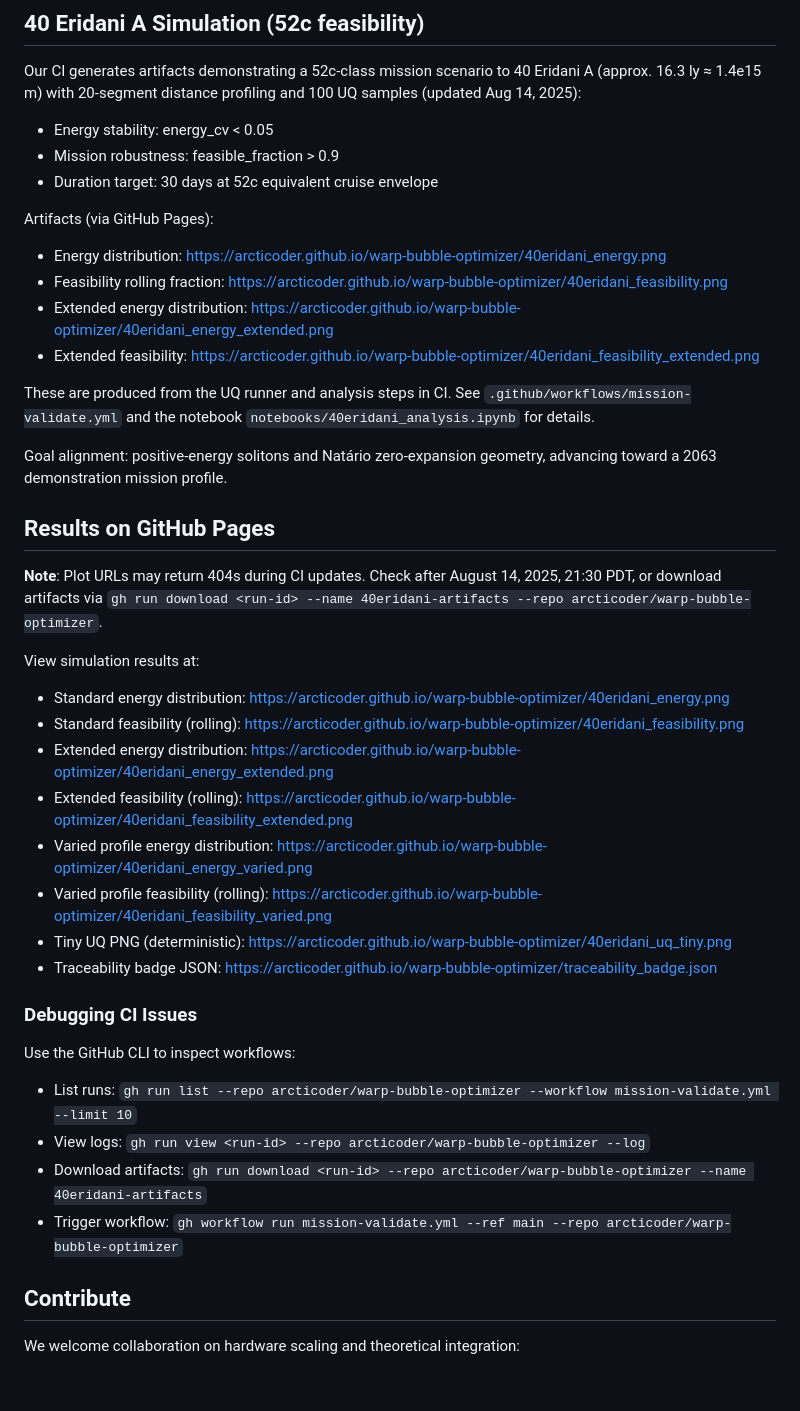
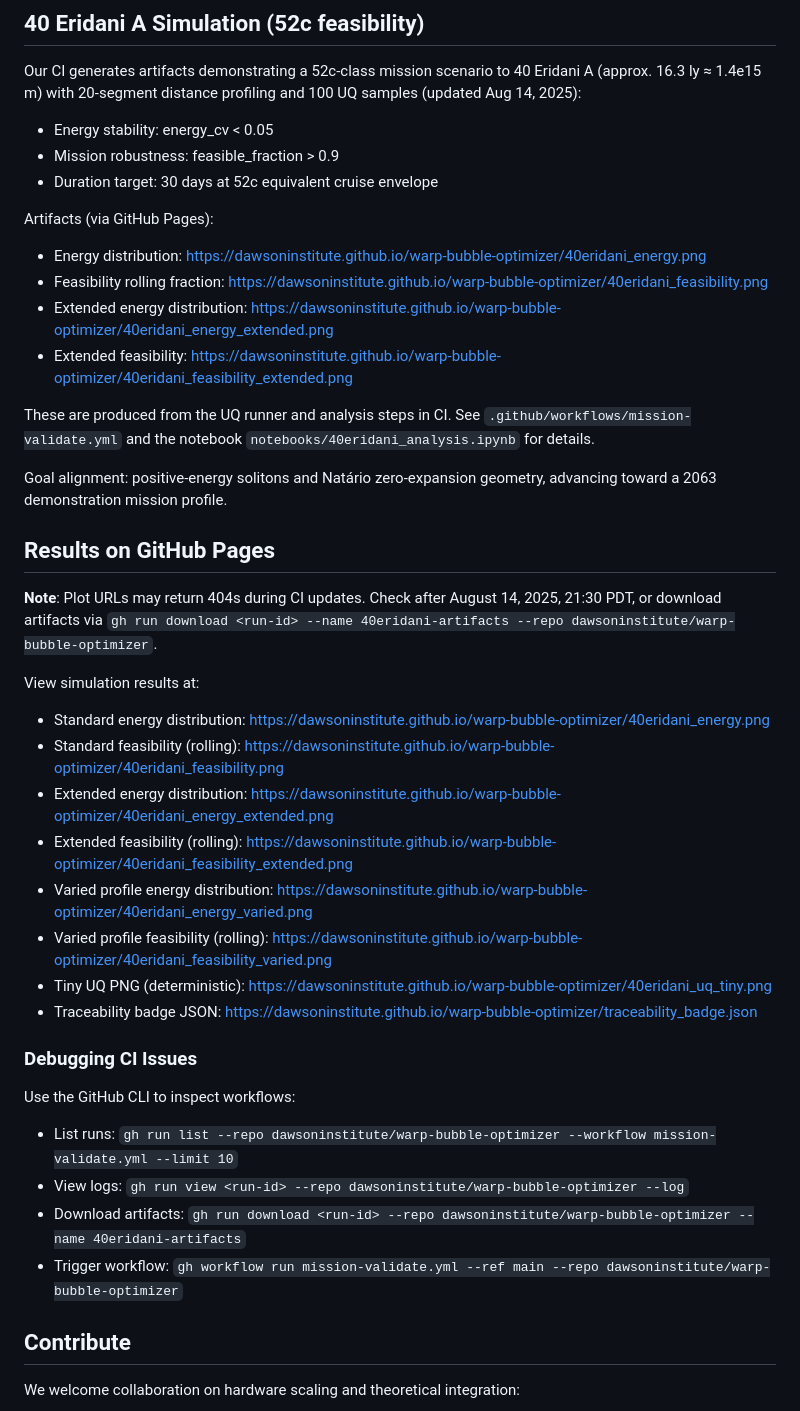
Before and after one commit to arcticoder/warp-bubble-optimizer, a Markdown page: README.md, the part around the change printed below. GitHub-like rendering; blank space fills up the shorter version.

Commit message:
fix: update URLs in README to reflect new repository location

```diff
--- a/README.md
+++ b/README.md
@@ -842,10 +842,10 @@ Our CI generates artifacts demonstrating a 52c-class mission scenario to 40 Erid
 
 Artifacts (via GitHub Pages):
 
-- Energy distribution: https://arcticoder.github.io/warp-bubble-optimizer/40eridani_energy.png
-- Feasibility rolling fraction: https://arcticoder.github.io/warp-bubble-optimizer/40eridani_feasibility.png
-- Extended energy distribution: https://arcticoder.github.io/warp-bubble-optimizer/40eridani_energy_extended.png
-- Extended feasibility: https://arcticoder.github.io/warp-bubble-optimizer/40eridani_feasibility_extended.png
+- Energy distribution: https://dawsoninstitute.github.io/warp-bubble-optimizer/40eridani_energy.png
+- Feasibility rolling fraction: https://dawsoninstitute.github.io/warp-bubble-optimizer/40eridani_feasibility.png
+- Extended energy distribution: https://dawsoninstitute.github.io/warp-bubble-optimizer/40eridani_energy_extended.png
+- Extended feasibility: https://dawsoninstitute.github.io/warp-bubble-optimizer/40eridani_feasibility_extended.png
 
 These are produced from the UQ runner and analysis steps in CI. See `.github/workflows/mission-validate.yml` and the notebook `notebooks/40eridani_analysis.ipynb` for details.
 
@@ -853,25 +853,25 @@ Goal alignment: positive-energy solitons and Natário zero-expansion geometry, a
 
 ## Results on GitHub Pages
 
-**Note**: Plot URLs may return 404s during CI updates. Check after August 14, 2025, 21:30 PDT, or download artifacts via `gh run download <run-id> --name 40eridani-artifacts --repo arcticoder/warp-bubble-optimizer`.
+**Note**: Plot URLs may return 404s during CI updates. Check after August 14, 2025, 21:30 PDT, or download artifacts via `gh run download <run-id> --name 40eridani-artifacts --repo dawsoninstitute/warp-bubble-optimizer`.
 
 View simulation results at:
 
-- Standard energy distribution: https://arcticoder.github.io/warp-bubble-optimizer/40eridani_energy.png
-- Standard feasibility (rolling): https://arcticoder.github.io/warp-bubble-optimizer/40eridani_feasibility.png
-- Extended energy distribution: https://arcticoder.github.io/warp-bubble-optimizer/40eridani_energy_extended.png
-- Extended feasibility (rolling): https://arcticoder.github.io/warp-bubble-optimizer/40eridani_feasibility_extended.png
-- Varied profile energy distribution: https://arcticoder.github.io/warp-bubble-optimizer/40eridani_energy_varied.png
-- Varied profile feasibility (rolling): https://arcticoder.github.io/warp-bubble-optimizer/40eridani_feasibility_varied.png
-- Tiny UQ PNG (deterministic): https://arcticoder.github.io/warp-bubble-optimizer/40eridani_uq_tiny.png
-- Traceability badge JSON: https://arcticoder.github.io/warp-bubble-optimizer/traceability_badge.json
+- Standard energy distribution: https://dawsoninstitute.github.io/warp-bubble-optimizer/40eridani_energy.png
+- Standard feasibility (rolling): https://dawsoninstitute.github.io/warp-bubble-optimizer/40eridani_feasibility.png
+- Extended energy distribution: https://dawsoninstitute.github.io/warp-bubble-optimizer/40eridani_energy_extended.png
+- Extended feasibility (rolling): https://dawsoninstitute.github.io/warp-bubble-optimizer/40eridani_feasibility_extended.png
+- Varied profile energy distribution: https://dawsoninstitute.github.io/warp-bubble-optimizer/40eridani_energy_varied.png
+- Varied profile feasibility (rolling): https://dawsoninstitute.github.io/warp-bubble-optimizer/40eridani_feasibility_varied.png
+- Tiny UQ PNG (deterministic): https://dawsoninstitute.github.io/warp-bubble-optimizer/40eridani_uq_tiny.png
+- Traceability badge JSON: https://dawsoninstitute.github.io/warp-bubble-optimizer/traceability_badge.json
 
 ### Debugging CI Issues
 Use the GitHub CLI to inspect workflows:
-- List runs: `gh run list --repo arcticoder/warp-bubble-optimizer --workflow mission-validate.yml --limit 10`
-- View logs: `gh run view <run-id> --repo arcticoder/warp-bubble-optimizer --log`
-- Download artifacts: `gh run download <run-id> --repo arcticoder/warp-bubble-optimizer --name 40eridani-artifacts`
-- Trigger workflow: `gh workflow run mission-validate.yml --ref main --repo arcticoder/warp-bubble-optimizer`
+- List runs: `gh run list --repo dawsoninstitute/warp-bubble-optimizer --workflow mission-validate.yml --limit 10`
+- View logs: `gh run view <run-id> --repo dawsoninstitute/warp-bubble-optimizer --log`
+- Download artifacts: `gh run download <run-id> --repo dawsoninstitute/warp-bubble-optimizer --name 40eridani-artifacts`
+- Trigger workflow: `gh workflow run mission-validate.yml --ref main --repo dawsoninstitute/warp-bubble-optimizer`
 
 ## Contribute
 
```
Also changed, not shown: other parts of README.md (+1 -1 lines).
